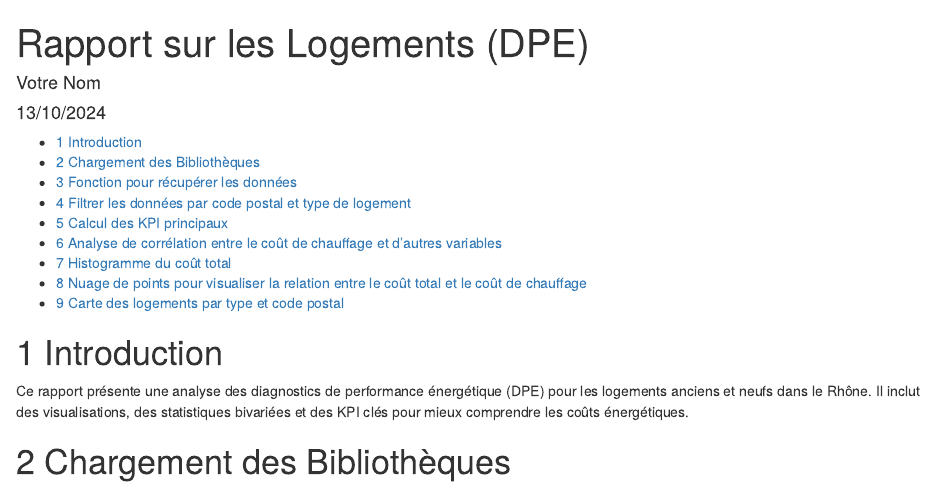
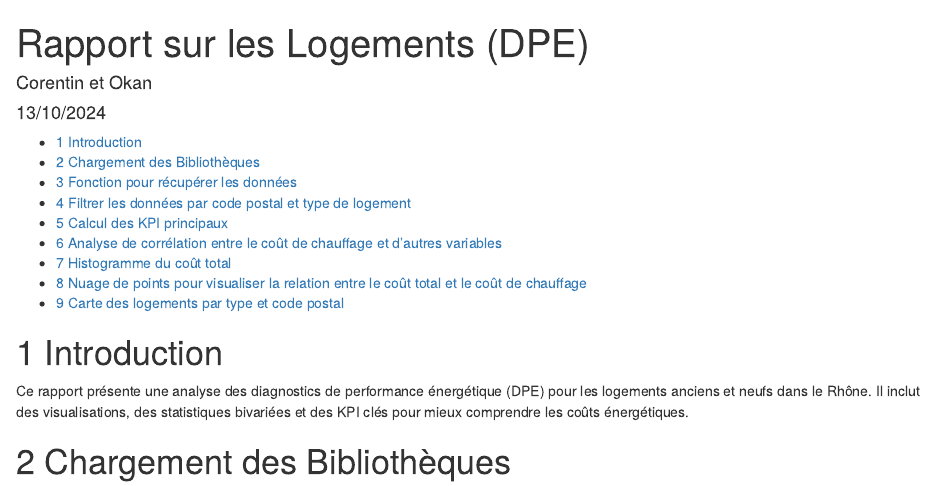
Before and after one commit to corentinseu/iut_sd2_rshiny_enedis, an R Markdown document (Analyse_dpe.rmd): the page in a window 1100 px wide, from its top. Rendered offline with R 4.5, knitr and Pandoc, with nearby package versions; some code elsewhere in the file could not run offline; common packages that the code uses without loading them are loaded.

Commit message:
Update Analyse_dpe.rmd

```diff
--- a/Analyse_dpe.rmd
+++ b/Analyse_dpe.rmd
@@ -1,6 +1,6 @@
 ---
 title: "Rapport sur les Logements (DPE)"
-author: "Votre Nom"
+author: "Corentin et Okan"
 date: "`r format(Sys.Date(), '%d/%m/%Y')`"
 output:
   html_document:
```
